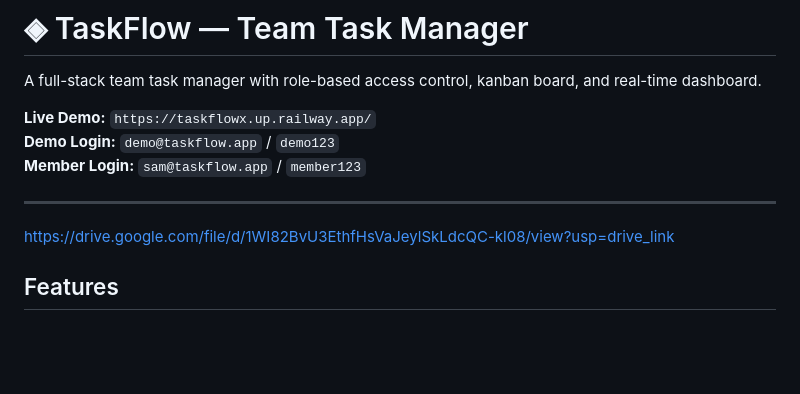
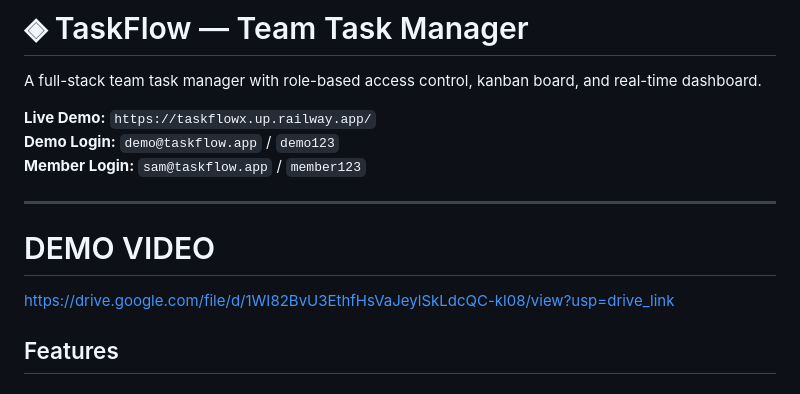
Before and after one commit to Aryan457dwivedi/taskflow, a Markdown page: README.md, the part around the change. Drawn GitHub-style; blank space fills up the shorter version.

```diff
--- a/README.md
+++ b/README.md
@@ -7,8 +7,10 @@ A full-stack team task manager with role-based access control, kanban board, and
 **Member Login:** `sam@taskflow.app` / `member123`
 
 ---
+# DEMO VIDEO
 
 https://drive.google.com/file/d/1WI82BvU3EthfHsVaJeylSkLdcQC-kl08/view?usp=drive_link
+
 
 ## Features
 
```
